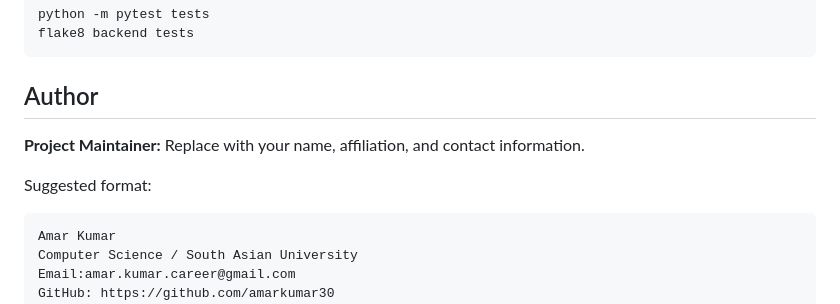
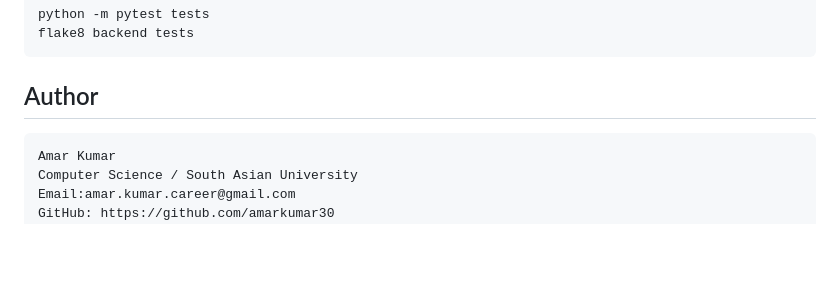
Before and after one commit to Amarkumar30/Fake-news-detectionn, a Markdown page: README.md, the part around the change. GitHub-like rendering; blank space fills up the shorter version.

````diff
--- a/README.md
+++ b/README.md
@@ -252,10 +252,8 @@ flake8 backend tests
 ```
 
 ## Author
-**Project Maintainer:** Replace with your name, affiliation, and contact information.
 
-Suggested format:
-```text
+```tex
 Amar Kumar
 Computer Science / South Asian University
 Email:amar.kumar.career@gmail.com
````
